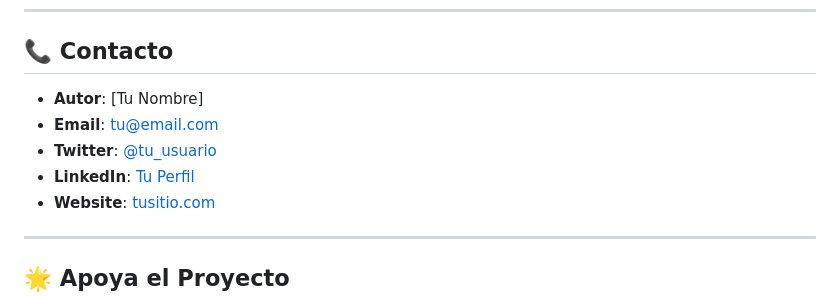
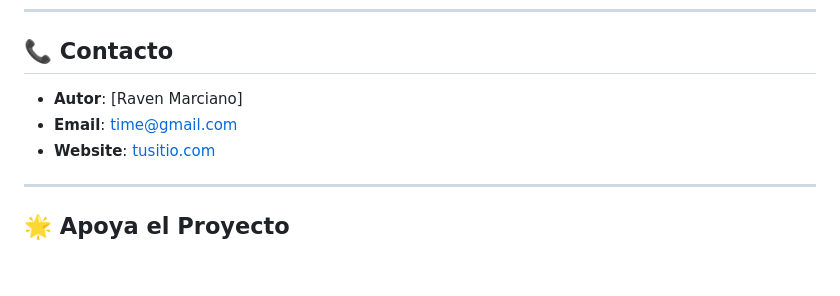
Before and after one commit to raven-501/Sistema-Restaurant, a Markdown page: README.md, the part around the change. Drawn GitHub-style; blank space fills up the shorter version.

```diff
--- a/README.md
+++ b/README.md
@@ -871,10 +871,8 @@ Este proyecto está bajo la licencia **MIT**. Ver [LICENSE](LICENSE) para más d
 
 ## 📞 Contacto
 
-- **Autor**: [Tu Nombre]
-- **Email**: tu@email.com
-- **Twitter**: [@tu_usuario](https://twitter.com/tu_usuario)
-- **LinkedIn**: [Tu Perfil](https://linkedin.com/in/tu_perfil)
+- **Autor**: [Raven Marciano]
+- **Email**: time@gmail.com
 - **Website**: [tusitio.com](https://tusitio.com)
 
 ---
```
